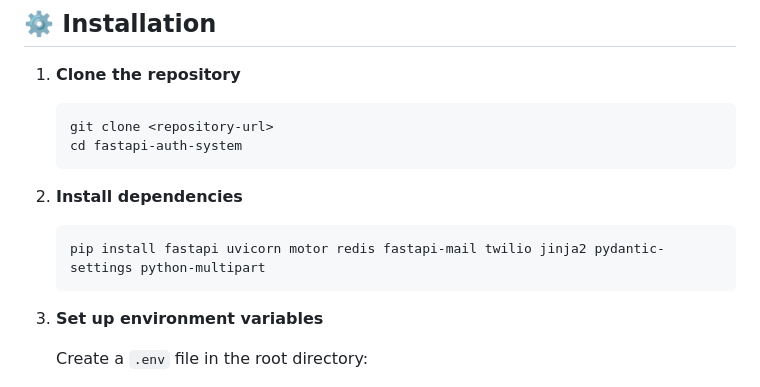
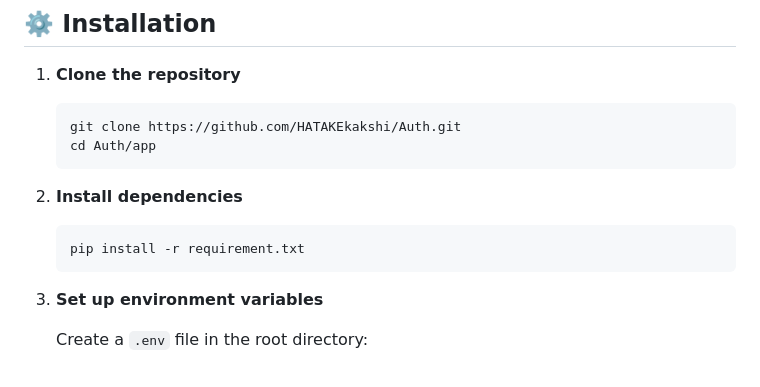
Before and after one commit to HATAKEkakshi/Auth, a Markdown page: README.md, the part around the change. Rendered like a GitHub page.

````diff
--- a/README.md
+++ b/README.md
@@ -36,13 +36,13 @@ A comprehensive authentication system built with FastAPI, featuring multi-user s
 
 1. **Clone the repository**
    ```bash
-   git clone <repository-url>
-   cd fastapi-auth-system
+   git clone https://github.com/HATAKEkakshi/Auth.git
+   cd Auth/app
    ```
 
 2. **Install dependencies**
    ```bash
-   pip install fastapi uvicorn motor redis fastapi-mail twilio jinja2 pydantic-settings python-multipart
+   pip install -r requirement.txt
    ```
 
 3. **Set up environment variables**
````
